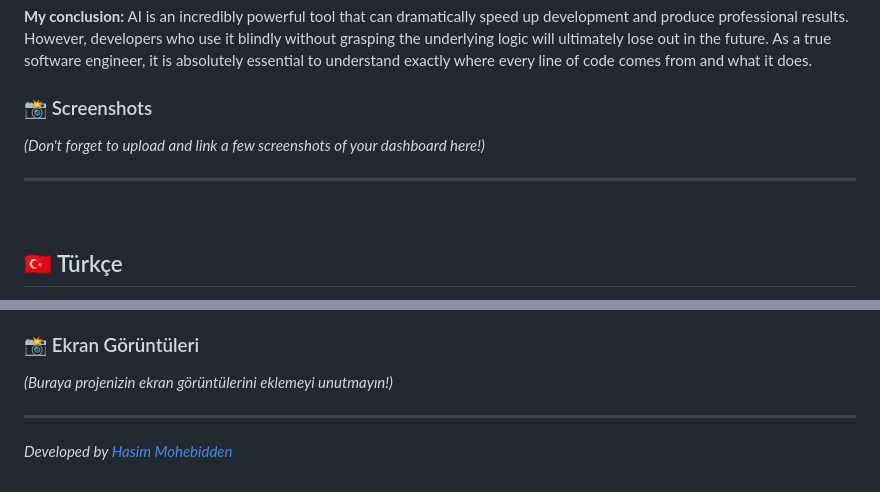
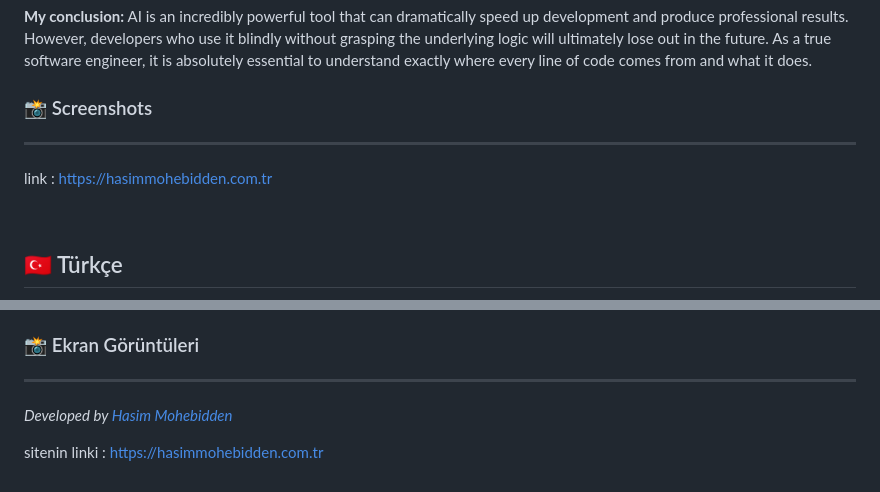
Before and after one commit to hasim079/Money-Tracking, a Markdown page: README.md, 2 parts joined by grey strips. GitHub-like rendering.

Commit message:
README güncellendi ve bazı hatalar giderildi

```diff
--- a/README.md
+++ b/README.md
@@ -37,9 +37,11 @@ Additionally, I integrated **Artificial Intelligence (AI)** during the developme
 **My conclusion:** AI is an incredibly powerful tool that can dramatically speed up development and produce professional results. However, developers who use it blindly without grasping the underlying logic will ultimately lose out in the future. As a true software engineer, it is absolutely essential to understand exactly where every line of code comes from and what it does.
 
 ### 📸 Screenshots
-*(Don't forget to upload and link a few screenshots of your dashboard here!)*
+
 
 ---
+
+link : https://hasimmohebidden.com.tr
 
 <br>
 
@@ -74,7 +76,10 @@ Ayrıca, geliştirme aşamasında yapay zekayı (AI), gerçek dünya yazılım m
 **Çıkarımım:** Yapay zeka, geliştirme sürecini inanılmaz derecede hızlandırabilen ve profesyonel sonuçlar üretebilen çok güçlü bir araçtır. Ancak, arka plandaki mantığı kavramadan onu körü körüne kullanan yazılımcılar gelecekte kesinlikle kaybedeceklerdir. Gerçek bir yazılım mühendisi olarak, her satır kodun tam olarak nereden geldiğini ve ne işe yaradığını anlamak kesinlikle zorunludur.
 
 ### 📸 Ekran Görüntüleri
-*(Buraya projenizin ekran görüntülerini eklemeyi unutmayın!)*
+
 
 ---
 *Developed by [Hasim Mohebidden](https://www.hasimmohebidden.com.tr)*
+
+
+sitenin linki : https://hasimmohebidden.com.tr
```
